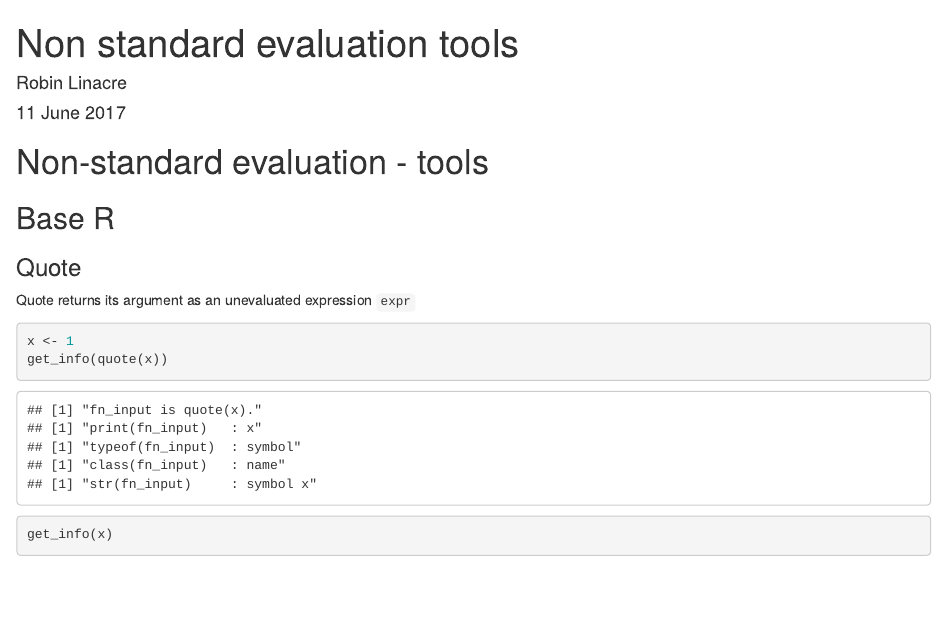
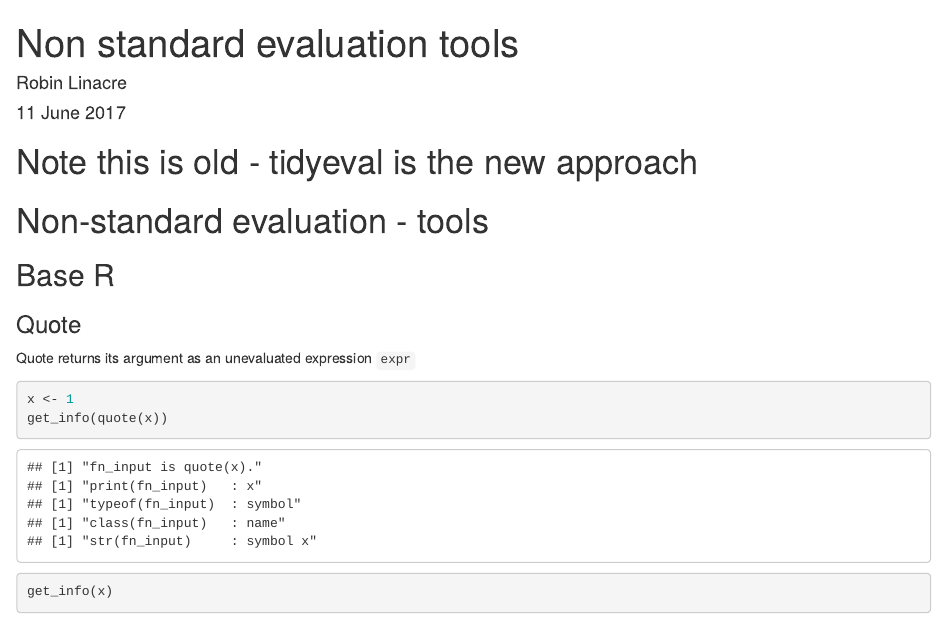
Before and after one commit to RobinL/cheatsheets_etc, an R Markdown document (nse_tools.Rmd): the page in a window 1100 px wide, from its top. Rendered offline with R 4.5, knitr and Pandoc, with nearby package versions.

Commit message:
Update nse_tools.Rmd

````diff
--- a/nse_tools.Rmd
+++ b/nse_tools.Rmd
@@ -4,6 +4,8 @@ author: "Robin Linacre"
 date: "11 June 2017"
 output: html_document
 ---
+
+#  Note this is old - tidyeval is the new approach
 
 ```{r setup, include=FALSE}
 knitr::opts_chunk$set(echo = TRUE)
````
